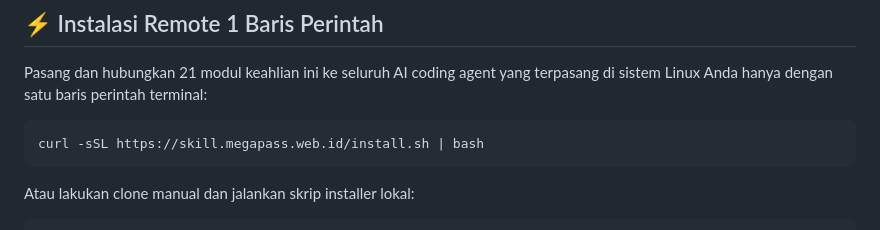
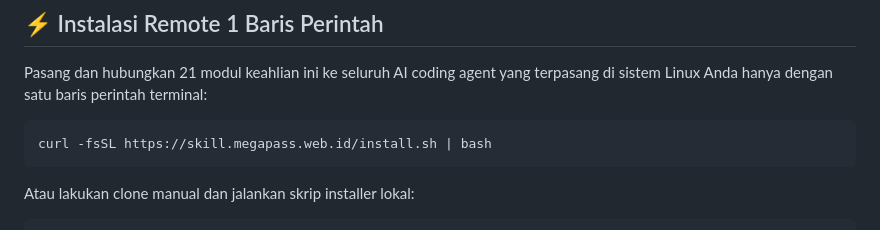
Before and after one commit to 4ntiDandruff/zero-bloat-skills, a Markdown page: README.id.md, the part around the change. Drawn GitHub-style.

Commit message:
[docs] upgrade remote curl installer to fail-safe flag
Use -fsSL to avoid piping HTTP error pages into bash.

Co-authored-by: Megapass Intra Solusindo <inigue31@gmail.com>

````diff
--- a/README.id.md
+++ b/README.id.md
@@ -44,7 +44,7 @@ Dapat dipasang dan dimuat secara otomatis oleh **Google Antigravity CLI**, **Cla
 Pasang dan hubungkan 21 modul keahlian ini ke seluruh AI coding agent yang terpasang di sistem Linux Anda hanya dengan satu baris perintah terminal:
 
 ```bash
-curl -sSL https://skill.megapass.web.id/install.sh | bash
+curl -fsSL https://skill.megapass.web.id/install.sh | bash
 ```
 
 Atau lakukan clone manual dan jalankan skrip installer lokal:
````
Also changed, not shown: README.md (+1 -1 lines).
